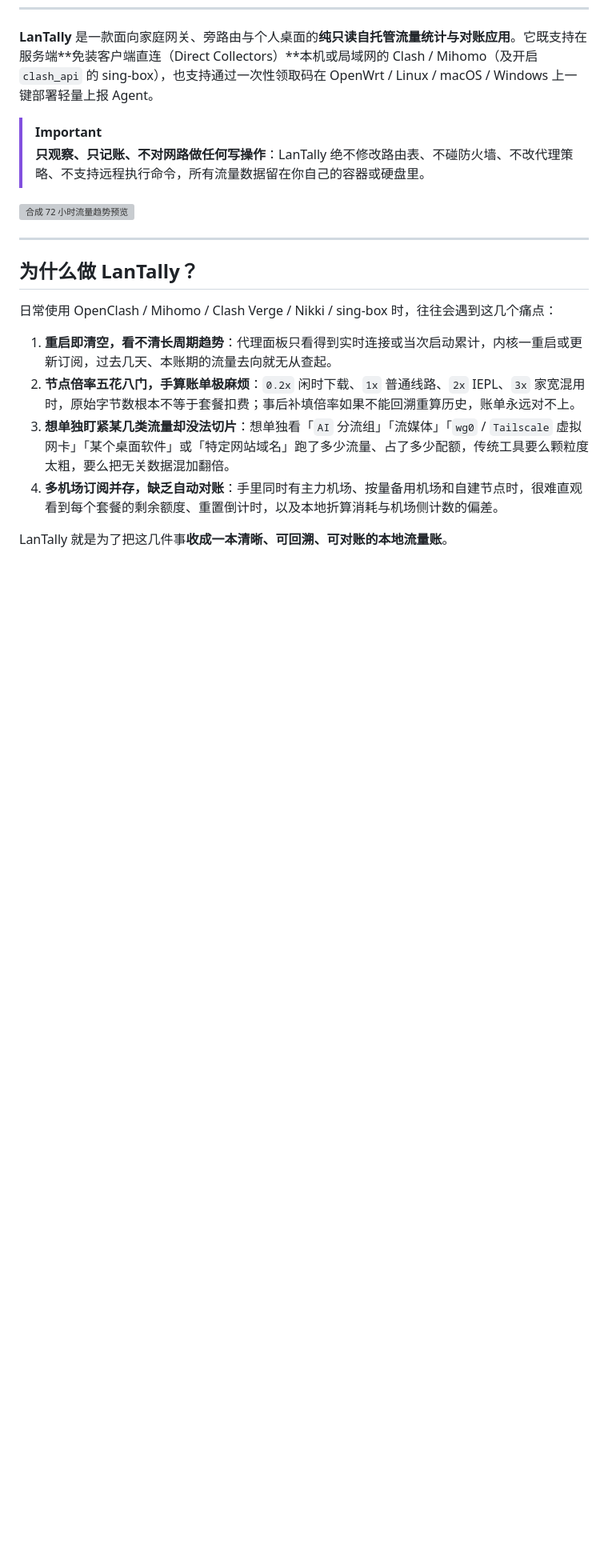
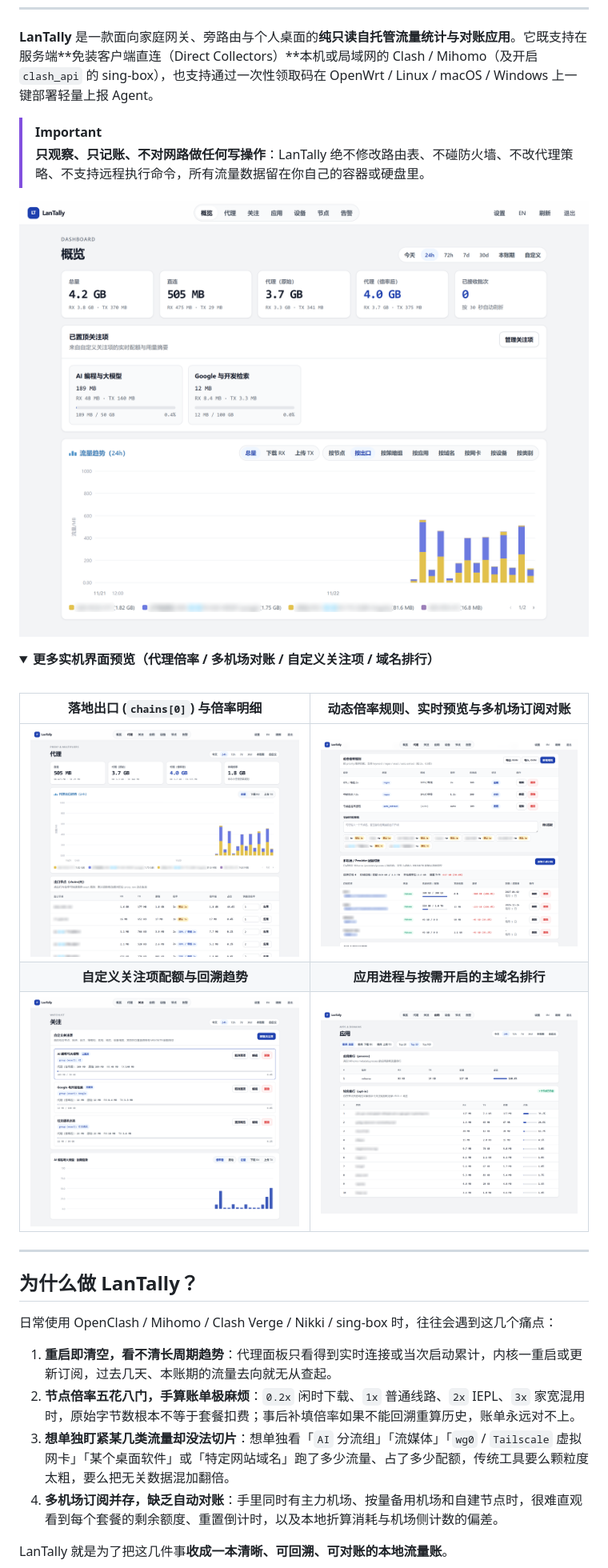
Before and after one commit to misakayyds/lantally, a Markdown page: README.zh-CN.md, the part around the change. Shown at 80% size. Rendered like a GitHub page; pictures changed too: docs/screenshots/apps-domains.png (added), docs/screenshots/overview-live.png (added), docs/screenshots/providers-reconciliation.png (added); blank space fills up the shorter version; grey boxes are pictures that could not be loaded.

```diff
--- a/README.zh-CN.md
+++ b/README.zh-CN.md
@@ -21,7 +21,20 @@
 > [!IMPORTANT]
 > **只观察、只记账、不对网路做任何写操作**：LanTally 绝不修改路由表、不碰防火墙、不改代理策略、不支持远程执行命令，所有流量数据留在你自己的容器或硬盘里。
 
-![合成 72 小时流量趋势预览](docs/screenshots/overview-synthetic.svg)
+![全景概览与置顶关注项看板](docs/screenshots/overview-live.png)
+
+<details open>
+<summary><strong>更多实机界面预览（代理倍率 / 多机场对账 / 自定义关注项 / 域名排行）</strong></summary>
+
+<br />
+
+| 落地出口 (`chains[0]`) 与倍率明细 | 动态倍率规则、实时预览与多机场订阅对账 |
+| :---: | :---: |
+| ![代理出口与倍率明细](docs/screenshots/proxy-multipliers.png) | ![倍率规则与多机场对账](docs/screenshots/providers-reconciliation.png) |
+| **自定义关注项配额与回溯趋势** | **应用进程与按需开启的主域名排行** |
+| ![自定义关注项看板](docs/screenshots/watchlist-live.png) | ![应用与主域名排行](docs/screenshots/apps-domains.png) |
+
+</details>
 
 ---
 
```
Also changed, not shown: README.md (+14 -1 lines), 1 other file.
